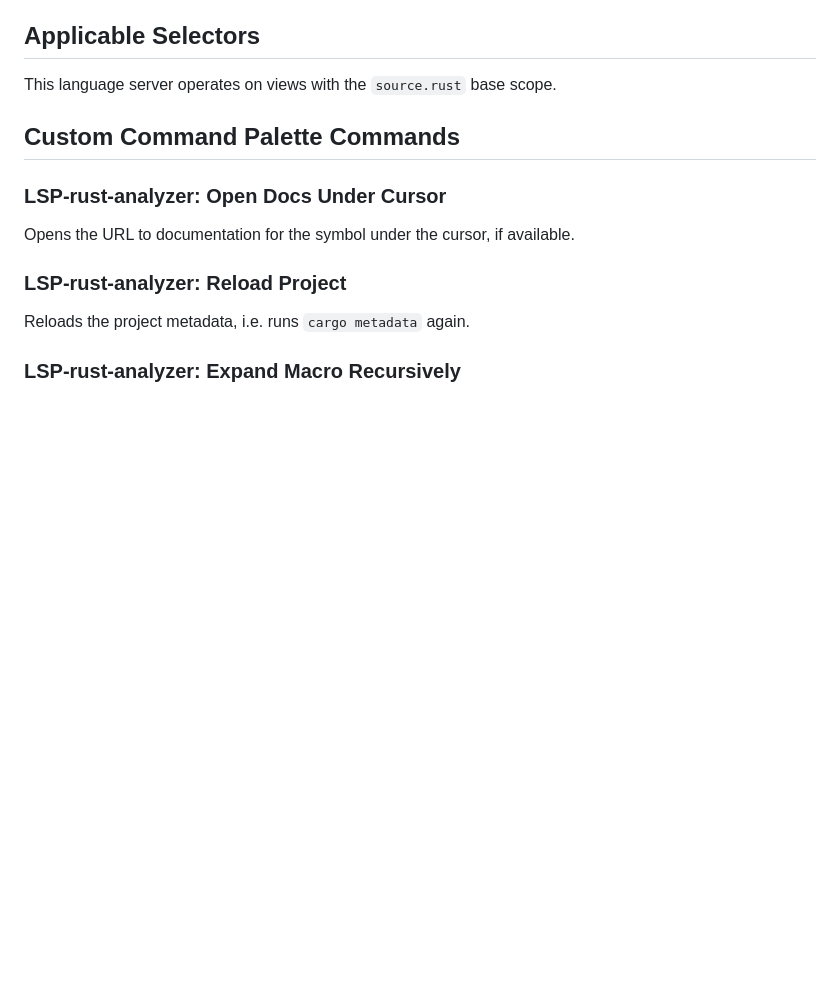
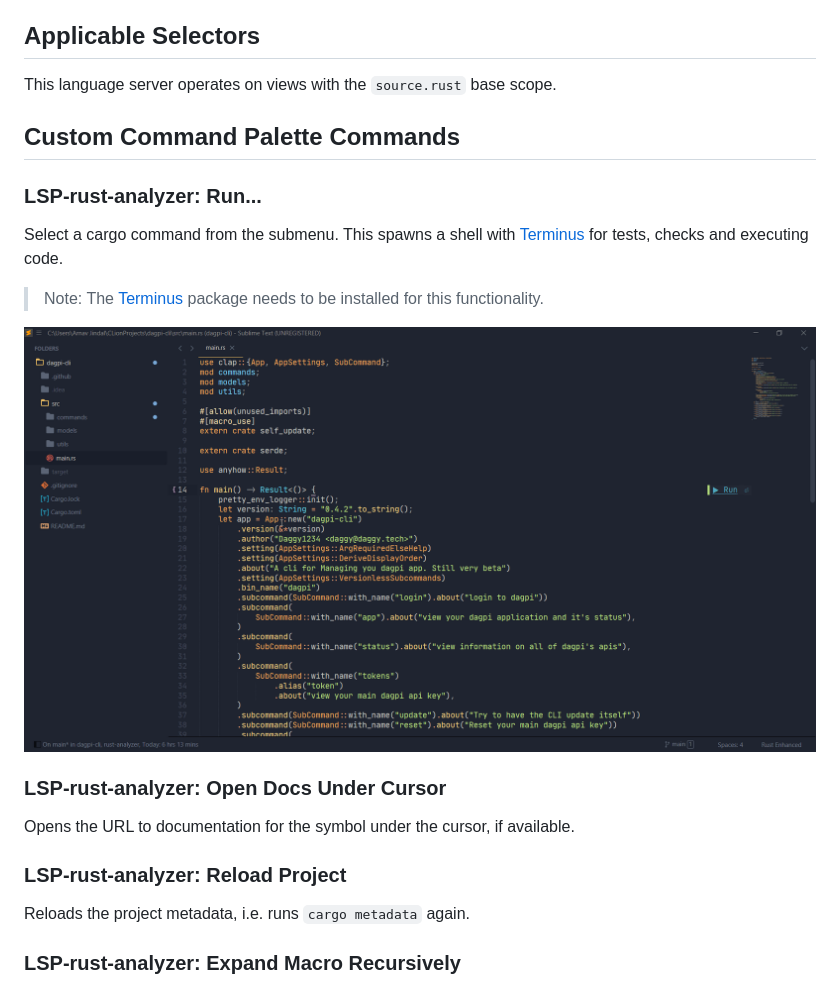
Before and after one commit to sublimelsp/LSP-rust-analyzer, a Markdown page: README.md, the part around the change. GitHub-like rendering; pictures changed too: images/commands.gif (added); blank space fills up the shorter version.

Commit message:
Add run, test, check and mem usage, handle some code lens commands
Co-authored-by: Rafał Chłodnicki <rchl2k@gmail.com>

```diff
--- a/README.md
+++ b/README.md
@@ -37,6 +37,14 @@ This language server operates on views with the `source.rust` base scope.
 
 ## Custom Command Palette Commands
 
+### LSP-rust-analyzer: Run...
+
+Select a cargo command from the submenu. This spawns a shell with [Terminus](https://packagecontrol.io/packages/Terminus) for tests, checks and executing code.
+
+> Note: The [Terminus](https://packagecontrol.io/packages/Terminus) package needs to be installed for this functionality.
+
+![Example](./images/commands.gif)
+
 ### LSP-rust-analyzer: Open Docs Under Cursor
 
 Opens the URL to documentation for the symbol under the cursor, if available.
```
Also changed, not shown: 5 other files.
